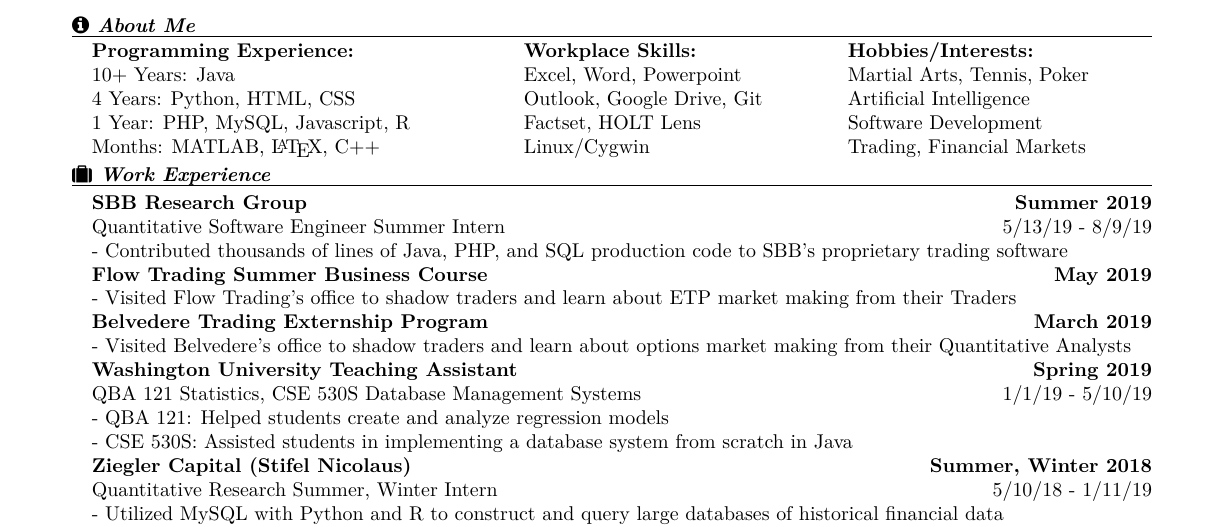
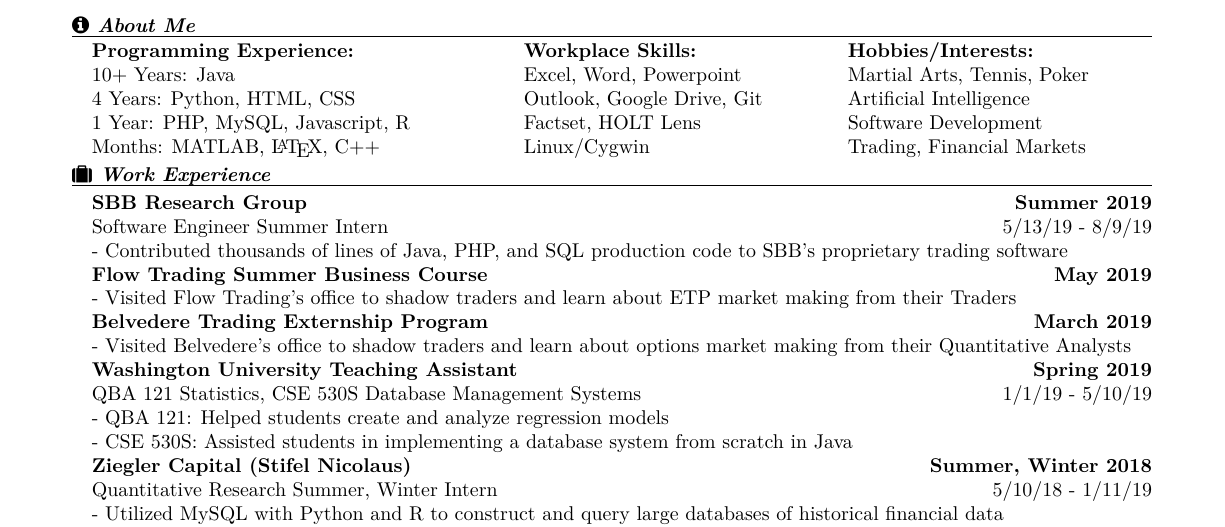
Before and after one commit to Peter123Petev/LaTeXResume, a LaTeX CV (Resume.tex): part of the page, cut so that both start at the same text. Compiled offline with pdfLaTeX.

Commit message:
Removed quant

```diff
--- a/Resume.tex
+++ b/Resume.tex
@@ -53,7 +53,7 @@
 		\vspace{-10pt}{\textit{\textbf{\faSuitcase \space Work Experience}}}\\\rule{\textwidth}{0.4pt}
 		\begin{addmargin}[1em]{0em}
     		\textbf{SBB Research Group\hfill Summer 2019}\\
-Quantitative Software Engineer Summer Intern \hfill {\small{5/13/19 - 8/9/19}}\newline
+Software Engineer Summer Intern \hfill {\small{5/13/19 - 8/9/19}}\newline
 - Contributed thousands of lines of Java, PHP, and SQL production code to SBB's proprietary trading software\newline
             \textbf{Flow Trading Summer Business Course \hfill May 2019}\newline
 - Visited Flow Trading's office to shadow traders and learn about ETP market making from their Traders\newline
```
